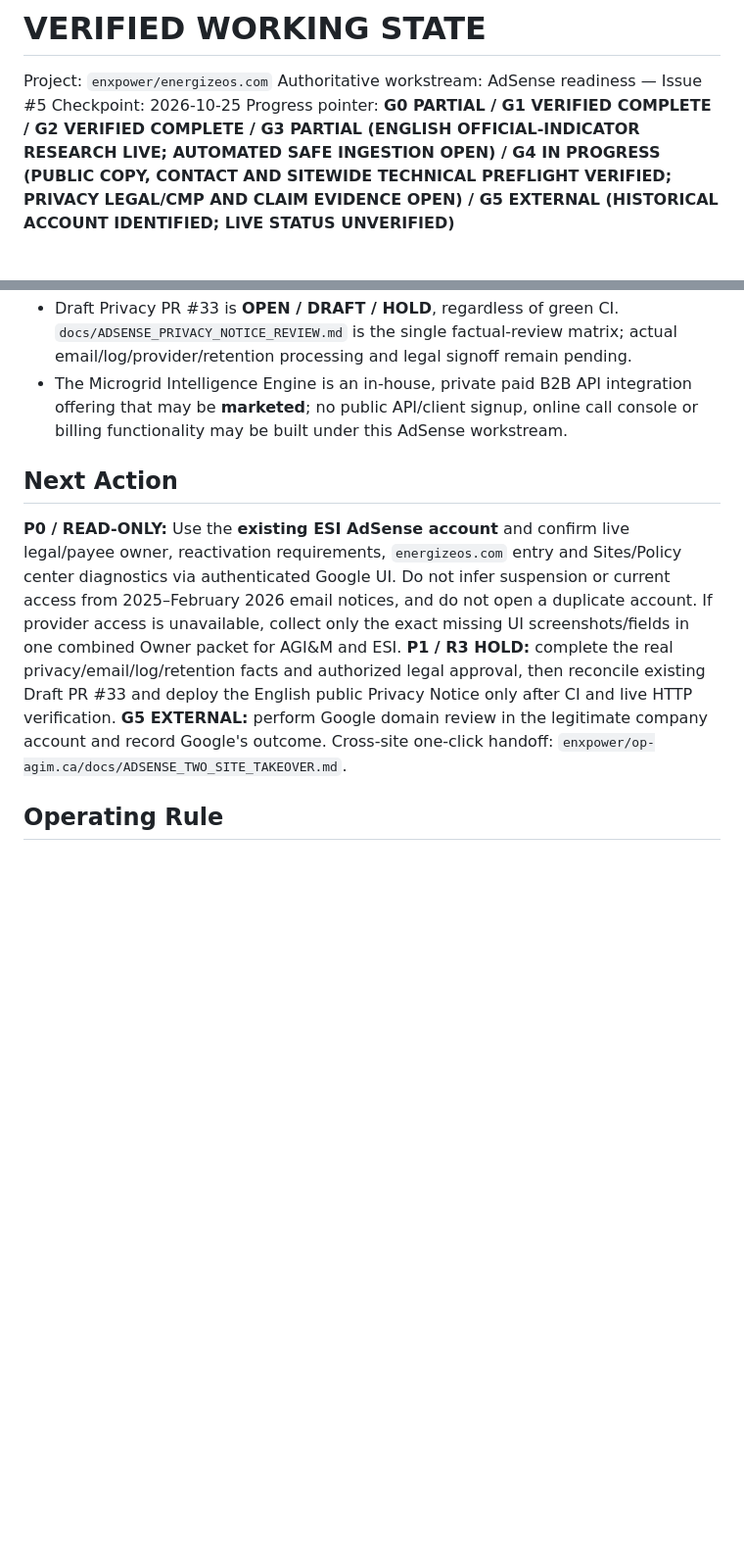
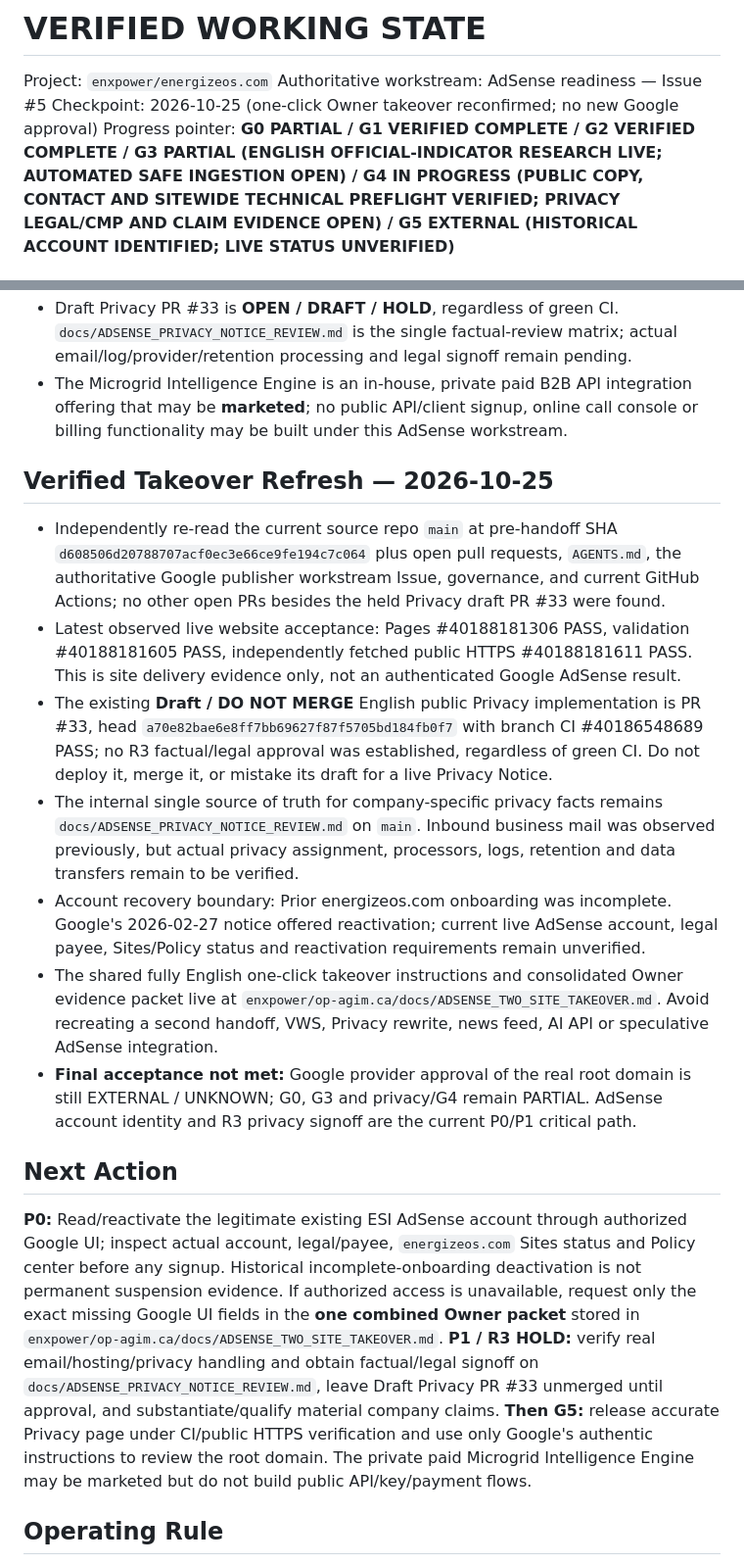
Before and after one commit to enxpower/energizeos.com, a Markdown page: docs/VERIFIED_WORKING_STATE.md, 2 parts joined by grey strips. Shown at 98% size. GitHub-like rendering; blank space fills up the shorter version.

Commit message:
vws: reconfirm actual AdSense account, Privacy hold and one-click handoff (#37)

```diff
--- a/docs/VERIFIED_WORKING_STATE.md
+++ b/docs/VERIFIED_WORKING_STATE.md
@@ -2,7 +2,7 @@
 
 Project: `enxpower/energizeos.com`
 Authoritative workstream: AdSense readiness — Issue #5
-Checkpoint: 2026-10-25
+Checkpoint: 2026-10-25 (one-click Owner takeover reconfirmed; no new Google approval)
 Progress pointer: **G0 PARTIAL / G1 VERIFIED COMPLETE / G2 VERIFIED COMPLETE / G3 PARTIAL (ENGLISH OFFICIAL-INDICATOR RESEARCH LIVE; AUTOMATED SAFE INGESTION OPEN) / G4 IN PROGRESS (PUBLIC COPY, CONTACT AND SITEWIDE TECHNICAL PREFLIGHT VERIFIED; PRIVACY LEGAL/CMP AND CLAIM EVIDENCE OPEN) / G5 EXTERNAL (HISTORICAL ACCOUNT IDENTIFIED; LIVE STATUS UNVERIFIED)**
 
 ## Objective
@@ -75,9 +75,18 @@ Operate a premium, English-only ESI corporate website and original `/insights/`
 - Draft Privacy PR #33 is **OPEN / DRAFT / HOLD**, regardless of green CI. `docs/ADSENSE_PRIVACY_NOTICE_REVIEW.md` is the single factual-review matrix; actual email/log/provider/retention processing and legal signoff remain pending.
 - The Microgrid Intelligence Engine is an in-house, private paid B2B API integration offering that may be **marketed**; no public API/client signup, online call console or billing functionality may be built under this AdSense workstream.
 
+## Verified Takeover Refresh — 2026-10-25
+
+- Independently re-read the current source repo `main` at pre-handoff SHA `d608506d20788707acf0ec3e66ce9fe194c7c064` plus open pull requests, `AGENTS.md`, the authoritative Google publisher workstream Issue, governance, and current GitHub Actions; no other open PRs besides the held Privacy draft PR #33 were found.
+- Latest observed live website acceptance: Pages #40188181306 PASS, validation #40188181605 PASS, independently fetched public HTTPS #40188181611 PASS. This is site delivery evidence only, not an authenticated Google AdSense result.
+- The existing **Draft / DO NOT MERGE** English public Privacy implementation is PR #33, head `a70e82bae6e8ff7bb69627f87f5705bd184fb0f7` with branch CI #40186548689 PASS; no R3 factual/legal approval was established, regardless of green CI. Do not deploy it, merge it, or mistake its draft for a live Privacy Notice.
+- The internal single source of truth for company-specific privacy facts remains `docs/ADSENSE_PRIVACY_NOTICE_REVIEW.md` on `main`. Inbound business mail was observed previously, but actual privacy assignment, processors, logs, retention and data transfers remain to be verified.
+- Account recovery boundary: Prior energizeos.com onboarding was incomplete. Google's 2026-02-27 notice offered reactivation; current live AdSense account, legal payee, Sites/Policy status and reactivation requirements remain unverified.
+- The shared fully English one-click takeover instructions and consolidated Owner evidence packet live at `enxpower/op-agim.ca/docs/ADSENSE_TWO_SITE_TAKEOVER.md`. Avoid recreating a second handoff, VWS, Privacy rewrite, news feed, AI API or speculative AdSense integration.
+- **Final acceptance not met:** Google provider approval of the real root domain is still EXTERNAL / UNKNOWN; G0, G3 and privacy/G4 remain PARTIAL. AdSense account identity and R3 privacy signoff are the current P0/P1 critical path.
+
 ## Next Action
-
-**P0 / READ-ONLY:** Use the **existing ESI AdSense account** and confirm live legal/payee owner, reactivation requirements, `energizeos.com` entry and Sites/Policy center diagnostics via authenticated Google UI. Do not infer suspension or current access from 2025–February 2026 email notices, and do not open a duplicate account. If provider access is unavailable, collect only the exact missing UI screenshots/fields in one combined Owner packet for AGI&M and ESI. **P1 / R3 HOLD:** complete the real privacy/email/log/retention facts and authorized legal approval, then reconcile existing Draft PR #33 and deploy the English public Privacy Notice only after CI and live HTTP verification. **G5 EXTERNAL:** perform Google domain review in the legitimate company account and record Google's outcome. Cross-site one-click handoff: `enxpower/op-agim.ca/docs/ADSENSE_TWO_SITE_TAKEOVER.md`.
+**P0:** Read/reactivate the legitimate existing ESI AdSense account through authorized Google UI; inspect actual account, legal/payee, `energizeos.com` Sites status and Policy center before any signup. Historical incomplete-onboarding deactivation is not permanent suspension evidence. If authorized access is unavailable, request only the exact missing Google UI fields in the **one combined Owner packet** stored in `enxpower/op-agim.ca/docs/ADSENSE_TWO_SITE_TAKEOVER.md`. **P1 / R3 HOLD:** verify real email/hosting/privacy handling and obtain factual/legal signoff on `docs/ADSENSE_PRIVACY_NOTICE_REVIEW.md`, leave Draft Privacy PR #33 unmerged until approval, and substantiate/qualify material company claims. **Then G5:** release accurate Privacy page under CI/public HTTPS verification and use only Google's authentic instructions to review the root domain. The private paid Microgrid Intelligence Engine may be marketed but do not build public API/key/payment flows.
 
 ## Operating Rule
 **Action → Observation → Verification → State Update.** Only verified outcomes enter Completed. G0, G3, G4 and G5 remain unclosed. Optimize for the next required acceptance gate, not cosmetic changes or document counts.
```
